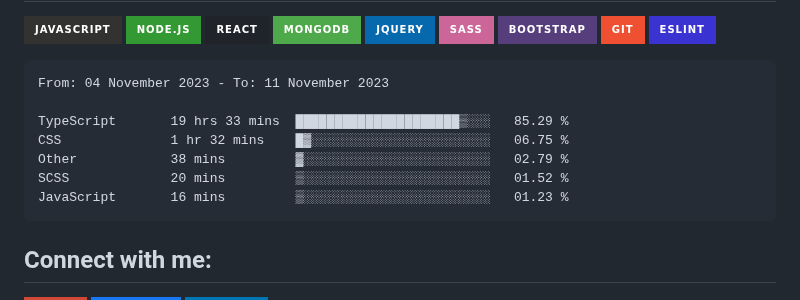
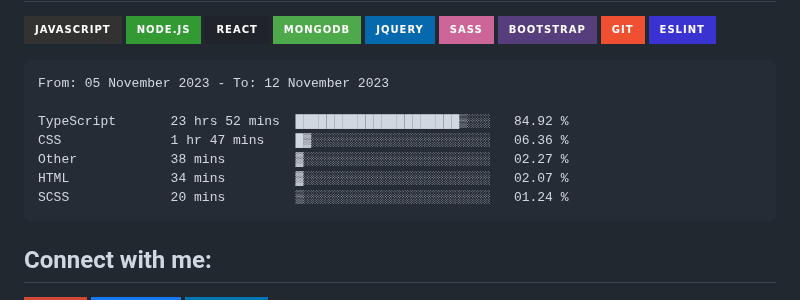
Before and after one commit to Tajmirul/Tajmirul, a Markdown page: README.MD, the part around the change. GitHub-like rendering; badges without logos.

Commit message:
Updated waka-readme graph with new metrics

````diff
--- a/README.MD
+++ b/README.MD
@@ -41,13 +41,13 @@ npx tajmirul    # to visit me in npm registry
 <!--START_SECTION:waka-->
 
 ```txt
-From: 04 November 2023 - To: 11 November 2023
+From: 05 November 2023 - To: 12 November 2023
 
-TypeScript       19 hrs 33 mins  █████████████████████▒░░░   85.29 %
-CSS              1 hr 32 mins    █▓░░░░░░░░░░░░░░░░░░░░░░░   06.75 %
-Other            38 mins         ▓░░░░░░░░░░░░░░░░░░░░░░░░   02.79 %
-SCSS             20 mins         ▒░░░░░░░░░░░░░░░░░░░░░░░░   01.52 %
-JavaScript       16 mins         ▒░░░░░░░░░░░░░░░░░░░░░░░░   01.23 %
+TypeScript       23 hrs 52 mins  █████████████████████▒░░░   84.92 %
+CSS              1 hr 47 mins    █▓░░░░░░░░░░░░░░░░░░░░░░░   06.36 %
+Other            38 mins         ▓░░░░░░░░░░░░░░░░░░░░░░░░   02.27 %
+HTML             34 mins         ▓░░░░░░░░░░░░░░░░░░░░░░░░   02.07 %
+SCSS             20 mins         ▒░░░░░░░░░░░░░░░░░░░░░░░░   01.24 %
 ```
 
 <!--END_SECTION:waka-->
````
